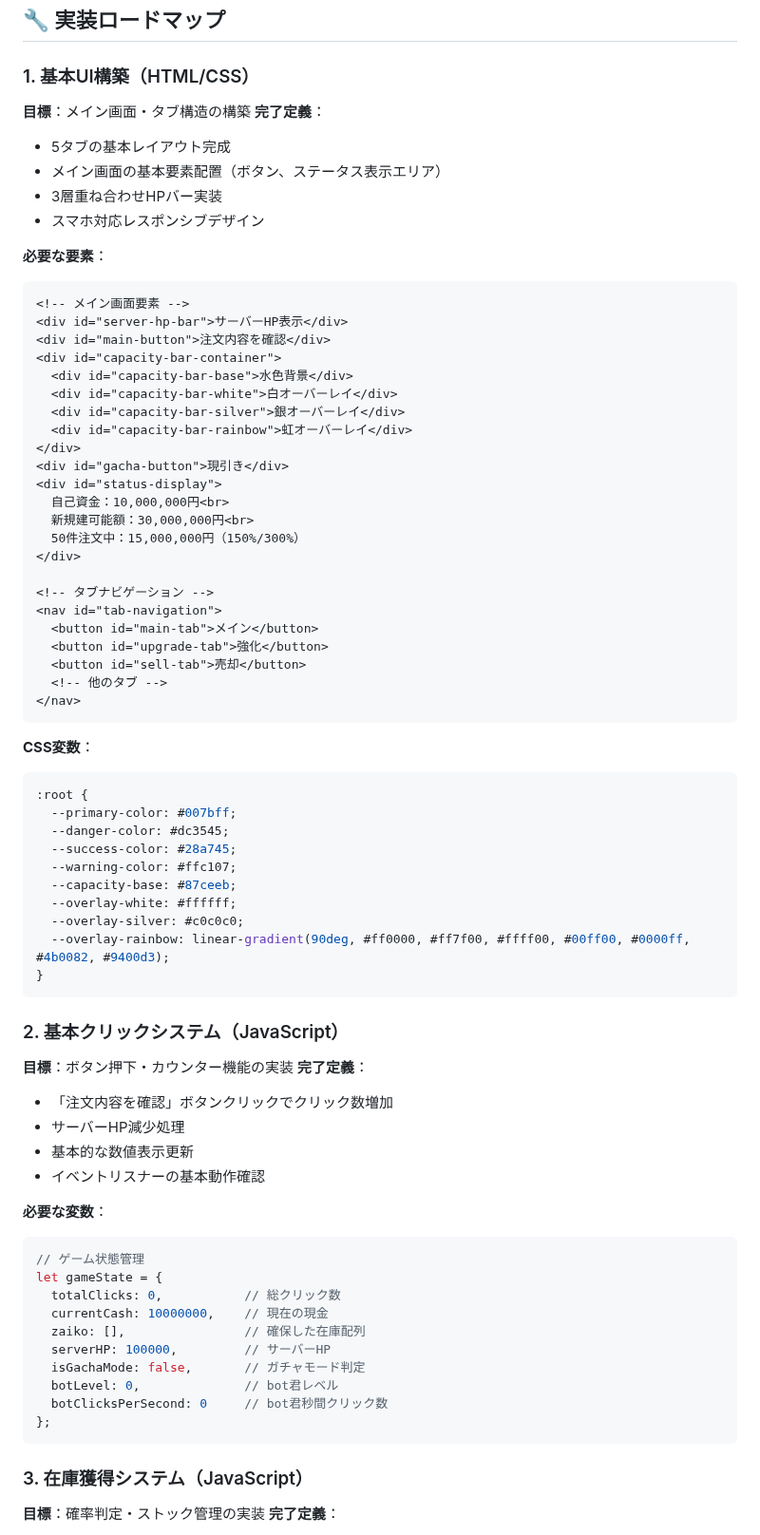
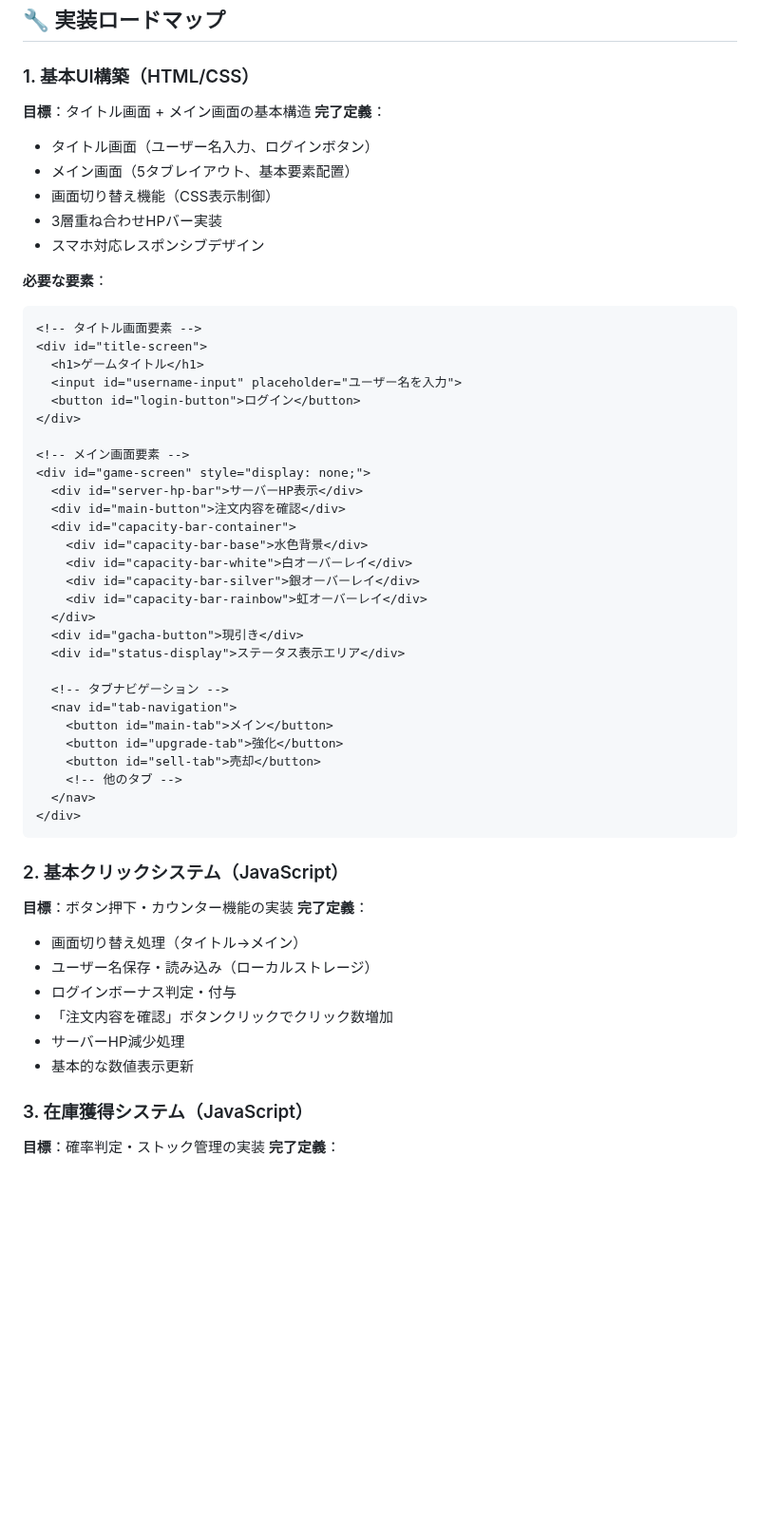
Before and after one commit to tomochi-pure/yutai-x, a Markdown page: docs/game-concept.md, the part around one of its changes. Shown at 95% size. GitHub-like rendering; blank space fills up the shorter version.

````diff
--- a/docs/game-concept.md
+++ b/docs/game-concept.md
@@ -176,75 +197,56 @@
 ## 🔧 実装ロードマップ
 
 ### 1. 基本UI構築（HTML/CSS）
-**目標**：メイン画面・タブ構造の構築
+**目標**：タイトル画面 + メイン画面の基本構造
 **完了定義**：
-- 5タブの基本レイアウト完成
-- メイン画面の基本要素配置（ボタン、ステータス表示エリア）
+- タイトル画面（ユーザー名入力、ログインボタン）
+- メイン画面（5タブレイアウト、基本要素配置）
+- 画面切り替え機能（CSS表示制御）
 - 3層重ね合わせHPバー実装
 - スマホ対応レスポンシブデザイン
 
 **必要な要素**：
 ```html
-<!-- メイン画面要素 -->
-<div id="server-hp-bar">サーバーHP表示</div>
-<div id="main-button">注文内容を確認</div>
-<div id="capacity-bar-container">
-  <div id="capacity-bar-base">水色背景</div>
-  <div id="capacity-bar-white">白オーバーレイ</div>
-  <div id="capacity-bar-silver">銀オーバーレイ</div>
-  <div id="capacity-bar-rainbow">虹オーバーレイ</div>
-</div>
-<div id="gacha-button">現引き</div>
-<div id="status-display">
-  自己資金：10,000,000円<br>
-  新規建可能額：30,000,000円<br>
-  50件注文中：15,000,000円（150%/300%）
+<!-- タイトル画面要素 -->
+<div id="title-screen">
+  <h1>ゲームタイトル</h1>
+  <input id="username-input" placeholder="ユーザー名を入力">
+  <button id="login-button">ログイン</button>
 </div>
 
-<!-- タブナビゲーション -->
-<nav id="tab-navigation">
-  <button id="main-tab">メイン</button>
-  <button id="upgrade-tab">強化</button>
-  <button id="sell-tab">売却</button>
-  <!-- 他のタブ -->
-</nav>
-```
+<!-- メイン画面要素 -->
+<div id="game-screen" style="display: none;">
+  <div id="server-hp-bar">サーバーHP表示</div>
+  <div id="main-button">注文内容を確認</div>
+  <div id="capacity-bar-container">
+    <div id="capacity-bar-base">水色背景</div>
+    <div id="capacity-bar-white">白オーバーレイ</div>
+    <div id="capacity-bar-silver">銀オーバーレイ</div>
+    <div id="capacity-bar-rainbow">虹オーバーレイ</div>
+  </div>
+  <div id="gacha-button">現引き</div>
+  <div id="status-display">ステータス表示エリア</div>
 
-**CSS変数**：
-```css
-:root {
-  --primary-color: #007bff;
-  --danger-color: #dc3545;
-  --success-color: #28a745;
-  --warning-color: #ffc107;
-  --capacity-base: #87ceeb;
-  --overlay-white: #ffffff;
-  --overlay-silver: #c0c0c0;
-  --overlay-rainbow: linear-gradient(90deg, #ff0000, #ff7f00, #ffff00, #00ff00, #0000ff, #4b0082, #9400d3);
-}
+  <!-- タブナビゲーション -->
+  <nav id="tab-navigation">
+    <button id="main-tab">メイン</button>
+    <button id="upgrade-tab">強化</button>
+    <button id="sell-tab">売却</button>
+    <!-- 他のタブ -->
+  </nav>
+</div>
 ```
 
 ### 2. 基本クリックシステム（JavaScript）
 **目標**：ボタン押下・カウンター機能の実装
 **完了定義**：
+- 画面切り替え処理（タイトル→メイン）
+- ユーザー名保存・読み込み（ローカルストレージ）
+- ログインボーナス判定・付与
 - 「注文内容を確認」ボタンクリックでクリック数増加
 - サーバーHP減少処理
 - 基本的な数値表示更新
-- イベントリスナーの基本動作確認
 
-**必要な変数**：
-```javascript
-// ゲーム状態管理
-let gameState = {
-  totalClicks: 0,           // 総クリック数
-  currentCash: 10000000,    // 現在の現金
-  zaiko: [],                // 確保した在庫配列
-  serverHP: 100000,         // サーバーHP
-  isGachaMode: false,       // ガチャモード判定
-  botLevel: 0,              // bot君レベル
-  botClicksPerSecond: 0     // bot君秒間クリック数
-};
-```
 
 ### 3. 在庫獲得システム（JavaScript）
 **目標**：確率判定・ストック管理の実装
````
Also changed, not shown: other parts of docs/game-concept.md (+21 -0 lines).
